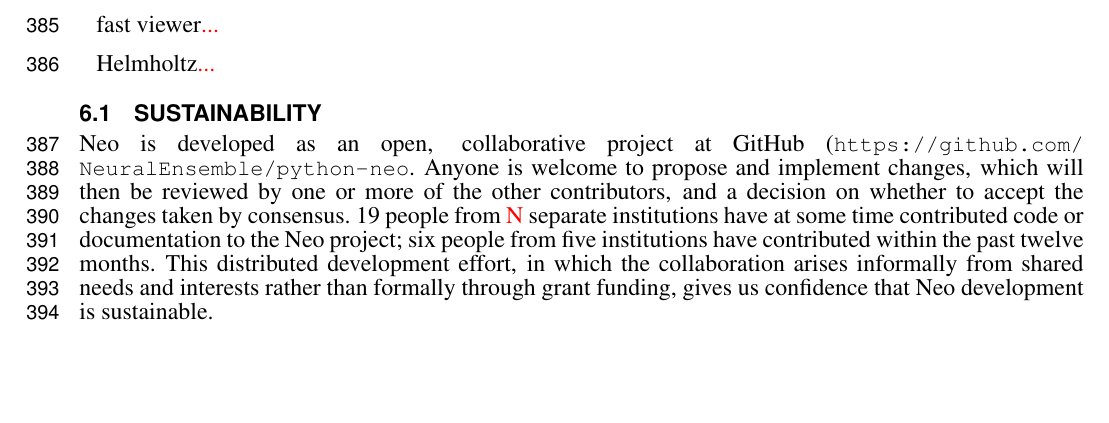
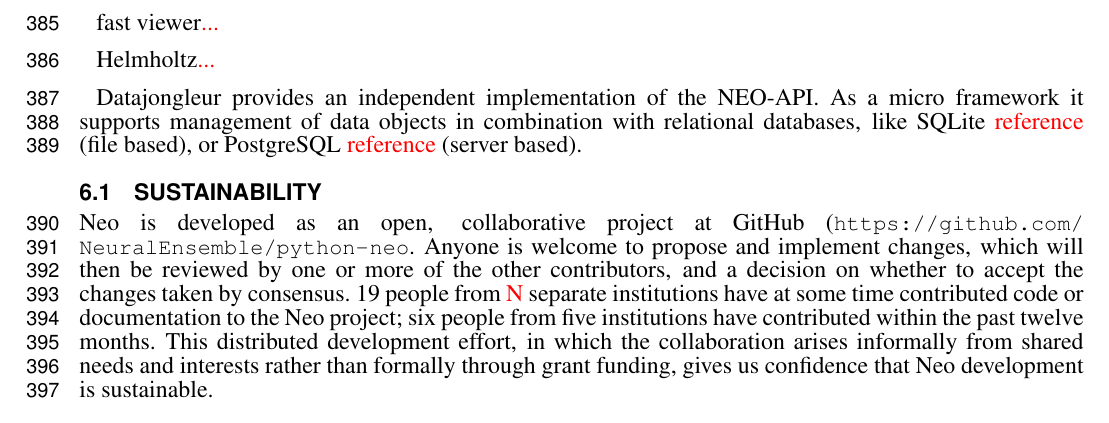
Before and after one commit to samuelgarcia/neo-paper-2013, a LaTeX document (neo_paper_2013.tex): part of page 12 of 13, cut so that both start at the same text, the shorter picture padded with empty space. Compiled offline with pdfLaTeX.

Commit message:
Discussion: Datajongleur

```diff
--- a/neo_paper_2013.tex
+++ b/neo_paper_2013.tex
@@ -598,6 +598,11 @@
 
 Helmholtz\missing{...}
 
+Datajongleur provides an independent implementation of the NEO-API. As a micro
+framework it supports management of data objects in combination with relational
+databases, like SQLite \missing{reference} (file based), or PostgreSQL
+\missing{reference} (server based).
+
 %  * Elphy case at lab scale.
 %  * Grün lab
 
```
